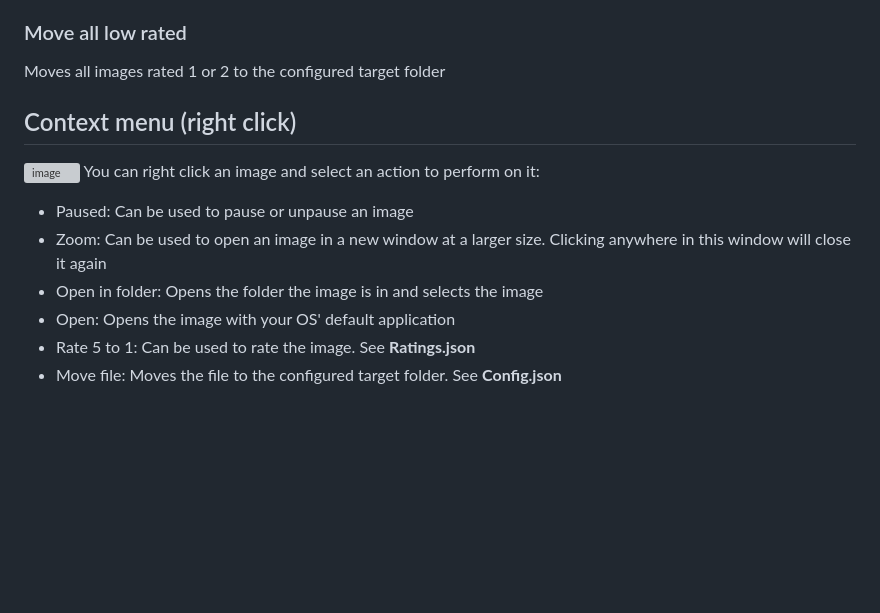
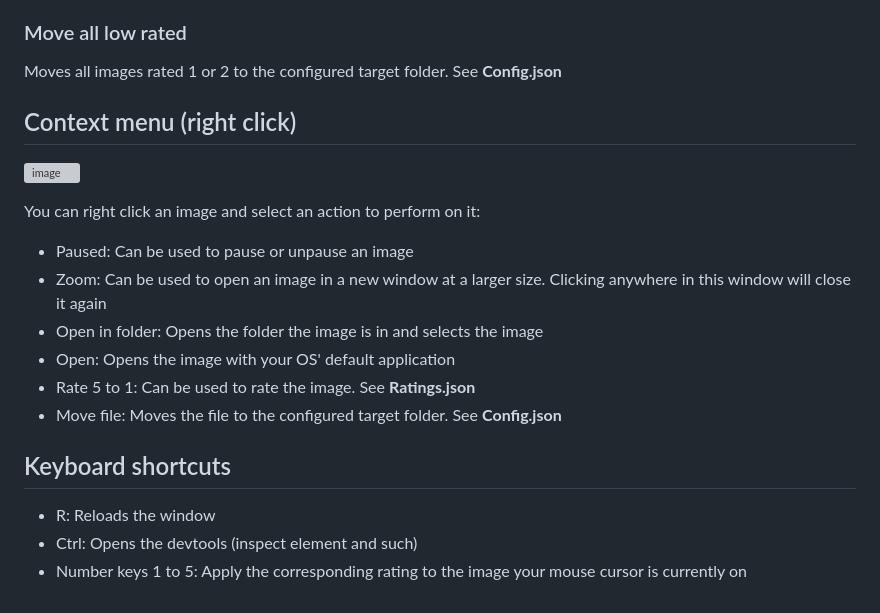
Before and after one commit to Index154/slideshow-gallery, a Markdown page: README.md, the part around the change. GitHub-like rendering; blank space fills up the shorter version; grey boxes are pictures that could not be loaded.

```diff
--- a/README.md
+++ b/README.md
@@ -74,10 +74,11 @@ When pressed, this button saves all currently active / visible images. As long a
 If checked, images will change after you rate them. Even if an image is "paused" it will still work. This is useful for iterating through all your unrated images until you're done with them.
 For the sake of knowing how much progress you've made there is also the item "Unrated count" which shows you how many images you have yet to rate
 ### Move all low rated
-Moves all images rated 1 or 2 to the configured target folder
+Moves all images rated 1 or 2 to the configured target folder. See **Config.json**
 
 ## Context menu (right click)
 ![image](https://github.com/Index154/slideshow-gallery/assets/105119758/283f41cb-0e53-46fd-8d79-ad0210c40c4e)
+
 You can right click an image and select an action to perform on it:
 - Paused: Can be used to pause or unpause an image
 - Zoom: Can be used to open an image in a new window at a larger size. Clicking anywhere in this window will close it again
@@ -85,3 +86,8 @@ You can right click an image and select an action to perform on it:
 - Open: Opens the image with your OS' default application
 - Rate 5 to 1: Can be used to rate the image. See **Ratings.json**
 - Move file: Moves the file to the configured target folder. See **Config.json**
+
+## Keyboard shortcuts
+- R: Reloads the window
+- Ctrl: Opens the devtools (inspect element and such)
+- Number keys 1 to 5: Apply the corresponding rating to the image your mouse cursor is currently on
```
